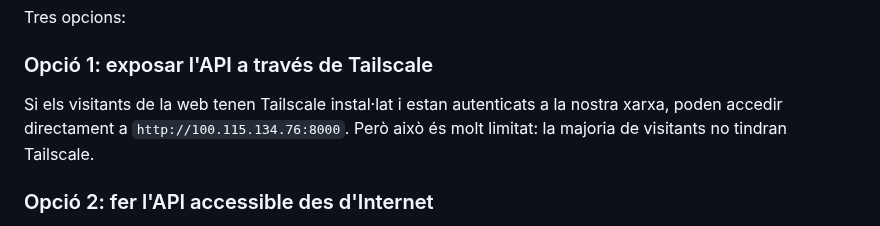
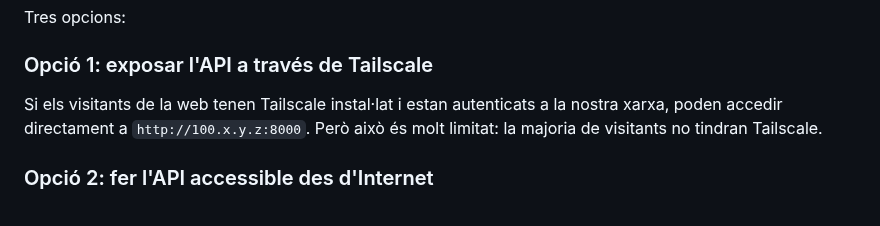
Before and after one commit to BernatMora/bernatlab, a Markdown page: book/chapters/21-integracio-hort-osona.md, the part around the change. Rendered like a GitHub page.

Commit message:
docs: anonymize internal Tailscale addresses

```diff
--- a/book/chapters/21-integracio-hort-osona.md
+++ b/book/chapters/21-integracio-hort-osona.md
@@ -30,7 +30,7 @@ Tres opcions:
 
 ### Opció 1: exposar l'API a través de Tailscale
 
-Si els visitants de la web tenen Tailscale instal·lat i estan autenticats a la nostra xarxa, poden accedir directament a `http://100.115.134.76:8000`. Però això és molt limitat: la majoria de visitants no tindran Tailscale.
+Si els visitants de la web tenen Tailscale instal·lat i estan autenticats a la nostra xarxa, poden accedir directament a `http://100.x.y.z:8000`. Però això és molt limitat: la majoria de visitants no tindran Tailscale.
 
 ### Opció 2: fer l'API accessible des d'Internet
 
```
